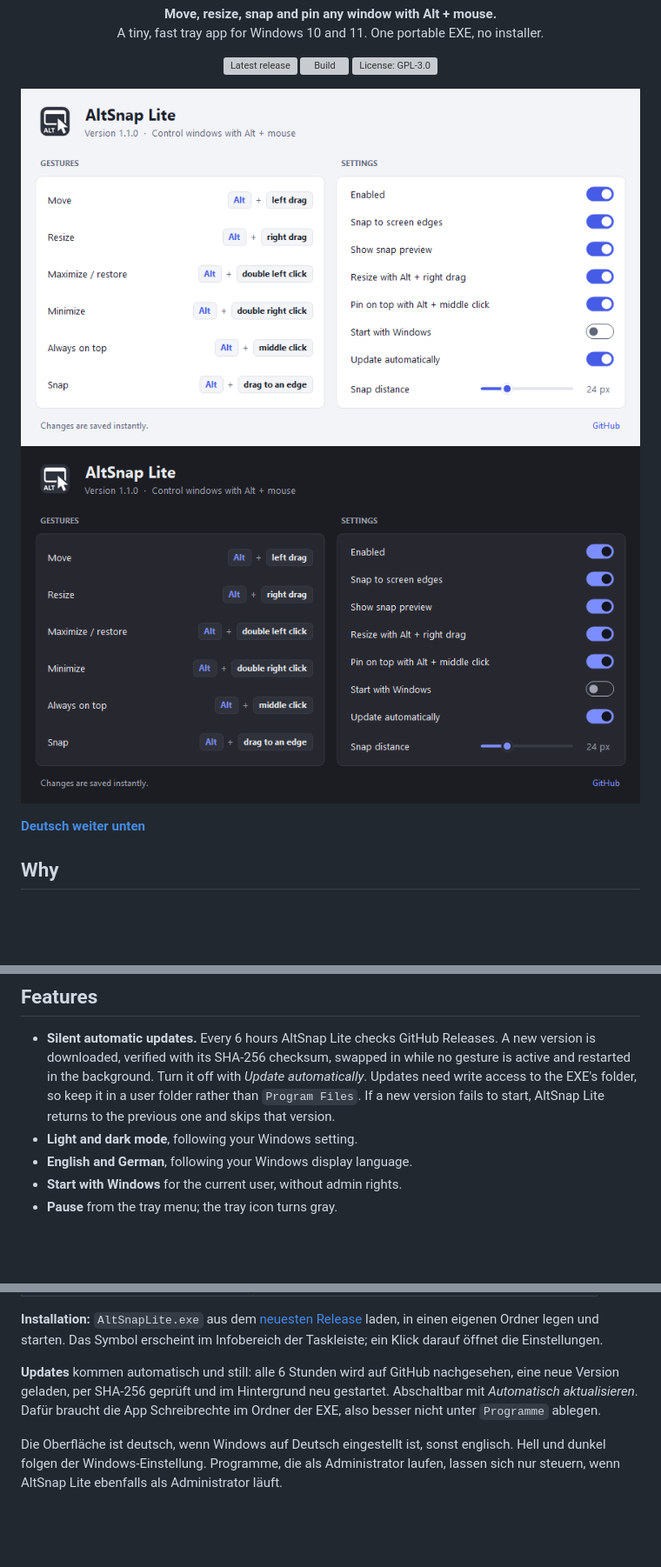
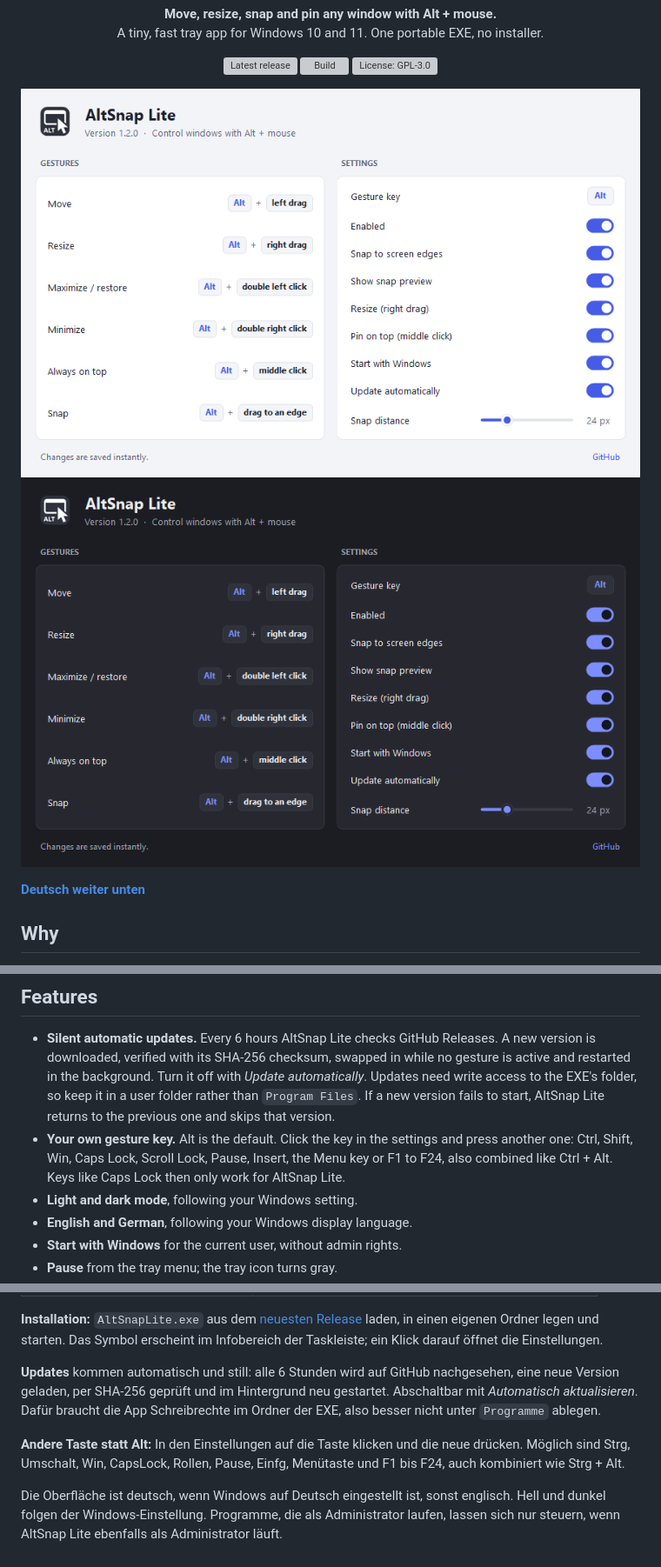
Before and after one commit to svenbuild/altsnap-lite, a Markdown page: README.md, 3 parts joined by grey strips. Shown at 87% size. GitHub-like rendering; pictures changed too: docs/settings-dark.png, docs/settings-light.png; blank space fills up the shorter version; grey boxes are pictures that could not be loaded.

Commit message:
Choose your own gesture key instead of Alt

```diff
--- a/README.md
+++ b/README.md
@@ -52,6 +52,7 @@ The EXE is self-contained (the .NET runtime is included), so nothing else needs
 ## Features
 
 - **Silent automatic updates.** Every 6 hours AltSnap Lite checks GitHub Releases. A new version is downloaded, verified with its SHA-256 checksum, swapped in while no gesture is active and restarted in the background. Turn it off with *Update automatically*. Updates need write access to the EXE's folder, so keep it in a user folder rather than `Program Files`. If a new version fails to start, AltSnap Lite returns to the previous one and skips that version.
+- **Your own gesture key.** Alt is the default. Click the key in the settings and press another one: Ctrl, Shift, Win, Caps Lock, Scroll Lock, Pause, Insert, the Menu key or F1 to F24, also combined like Ctrl + Alt. Keys like Caps Lock then only work for AltSnap Lite.
 - **Light and dark mode**, following your Windows setting.
 - **English and German**, following your Windows display language.
 - **Start with Windows** for the current user, without admin rights.
@@ -103,4 +104,6 @@ A release is published by pushing a tag like `v1.1.0`; GitHub Actions builds, te
 
 **Updates** kommen automatisch und still: alle 6 Stunden wird auf GitHub nachgesehen, eine neue Version geladen, per SHA-256 geprüft und im Hintergrund neu gestartet. Abschaltbar mit *Automatisch aktualisieren*. Dafür braucht die App Schreibrechte im Ordner der EXE, also besser nicht unter `Programme` ablegen.
 
+**Andere Taste statt Alt:** In den Einstellungen auf die Taste klicken und die neue drücken. Möglich sind Strg, Umschalt, Win, CapsLock, Rollen, Pause, Einfg, Menütaste und F1 bis F24, auch kombiniert wie Strg + Alt.
+
 Die Oberfläche ist deutsch, wenn Windows auf Deutsch eingestellt ist, sonst englisch. Hell und dunkel folgen der Windows-Einstellung. Programme, die als Administrator laufen, lassen sich nur steuern, wenn AltSnap Lite ebenfalls als Administrator läuft.
```
Also changed, not shown: CHANGELOG.md (+6 -0 lines), 10 other files.
